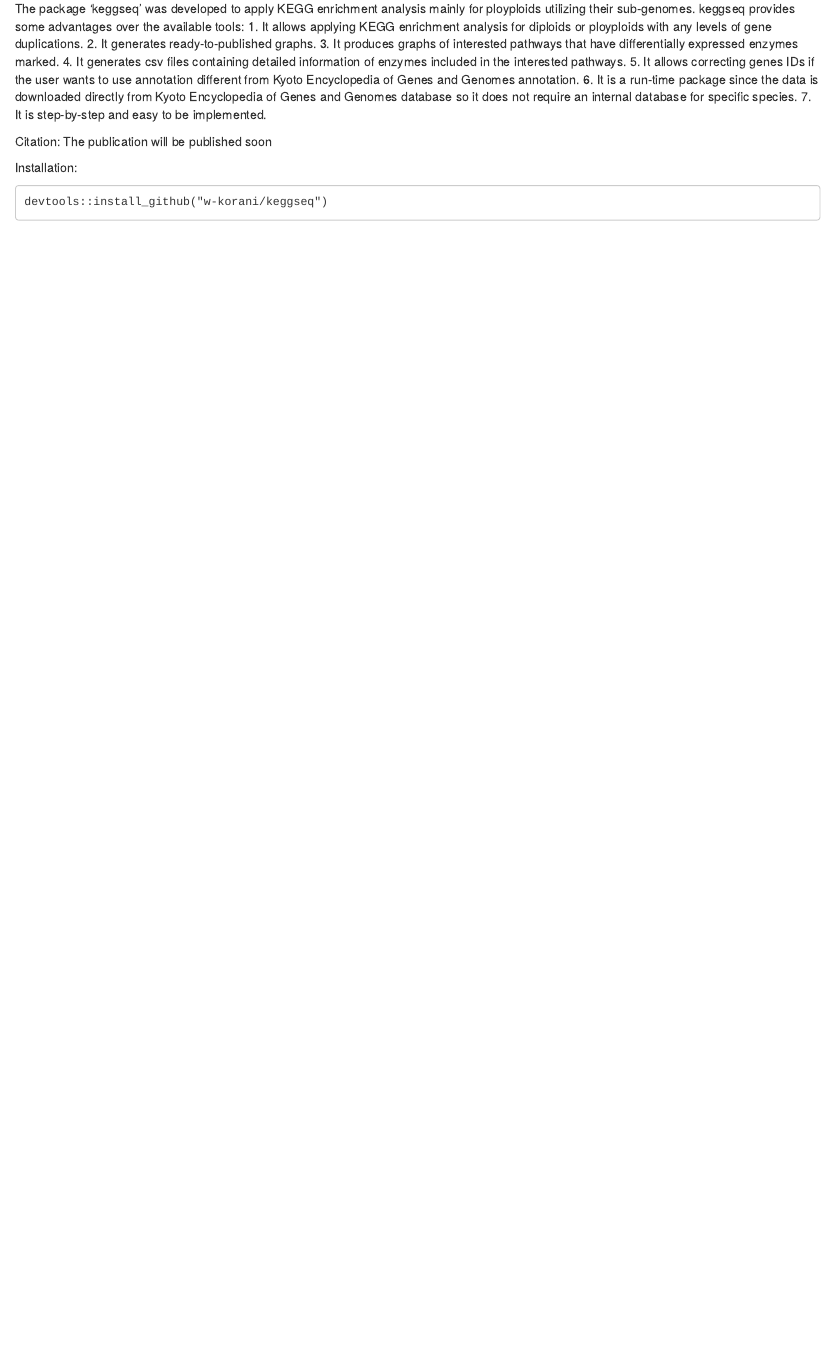
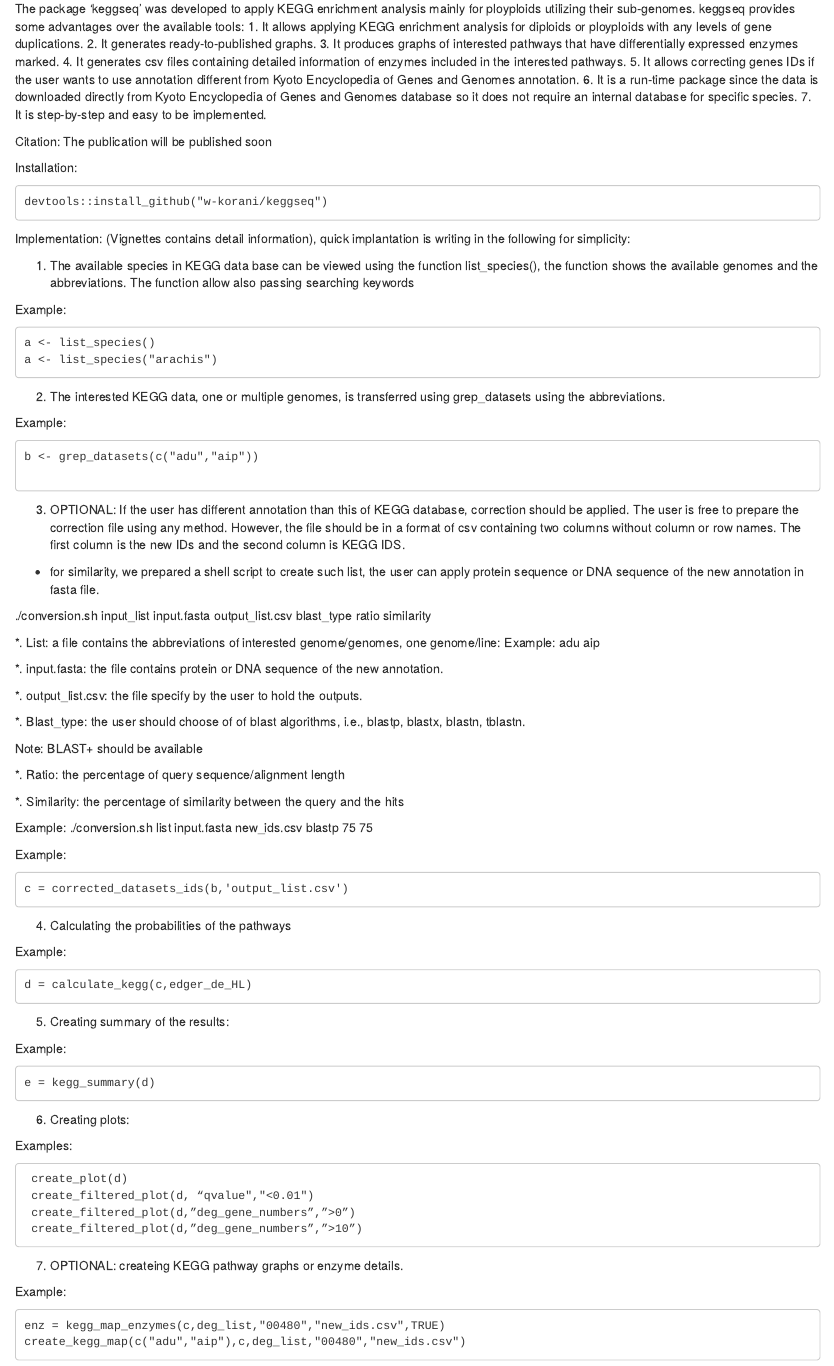
Before and after one commit to w-korani/keggseq, an R Markdown document (vignettes/keggseq.Rmd): the page in a window 1100 px wide, from 70 px down. Rendered offline with R 4.5, knitr and Pandoc, with nearby package versions.

Commit message:
Update keggseq.Rmd

```diff
--- a/vignettes/keggseq.Rmd
+++ b/vignettes/keggseq.Rmd
@@ -21,3 +21,76 @@
 Installation:
 
     devtools::install_github("w-korani/keggseq")
+
+Implementation: (Vignettes contains detail information), quick implantation is writing in the following for simplicity:
+
+1.	The available species in KEGG data base can be viewed using
+    the function list_species(), the function shows the available
+    genomes and the abbreviations. The function allow also
+    passing searching keywords
+
+Example:
+
+    a <- list_species()
+    a <- list_species("arachis")
+2.	The interested KEGG data, one or multiple genomes, is transferred using grep_datasets using the abbreviations.
+
+Example:
+
+    b <- grep_datasets(c("adu","aip"))
+
+3.	OPTIONAL: If the user has different annotation than this of KEGG database, correction should be applied. The user is free to prepare the correction file using any method. However, the file should be in a format of csv containing two columns without column or row names. The first column is the new IDs and the second column is KEGG IDS.
+
+* for similarity, we prepared a shell script to create such list, the user can apply protein sequence or DNA sequence of the new annotation in fasta file.
+
+./conversion.sh input_list input.fasta output_list.csv blast_type ratio similarity
+
+*. List: a file contains the abbreviations of interested genome/genomes, one genome/line:
+Example:
+adu
+aip
+
+*. input.fasta: the file contains protein or DNA sequence of the new annotation.
+
+*. output_list.csv: the file specify by the user to hold the outputs.
+
+*. Blast_type: the user should choose of of blast algorithms, i.e., blastp, blastx, blastn, tblastn.
+
+Note: BLAST+ should be available
+
+*. Ratio: the percentage of query sequence/alignment length
+
+*. Similarity: the percentage of similarity between the query and the hits
+
+Example:
+./conversion.sh list input.fasta new_ids.csv blastp 75 75
+
+Example:
+
+    c = corrected_datasets_ids(b,'output_list.csv')
+4.	Calculating the probabilities of the pathways
+
+Example:
+
+    d = calculate_kegg(c,edger_de_HL)
+5.	Creating summary of the results:
+
+Example:
+
+    e = kegg_summary(d)
+
+6.	Creating plots:
+
+Examples:
+
+     create_plot(d)
+     create_filtered_plot(d, “qvalue","<0.01")
+     create_filtered_plot(d,”deg_gene_numbers”,”>0”)
+     create_filtered_plot(d,”deg_gene_numbers”,”>10”)
+
+7.	OPTIONAL: createing KEGG pathway graphs or enzyme details.
+
+Example:
+
+    enz = kegg_map_enzymes(c,deg_list,"00480","new_ids.csv",TRUE)
+    create_kegg_map(c("adu","aip"),c,deg_list,"00480","new_ids.csv")
```
